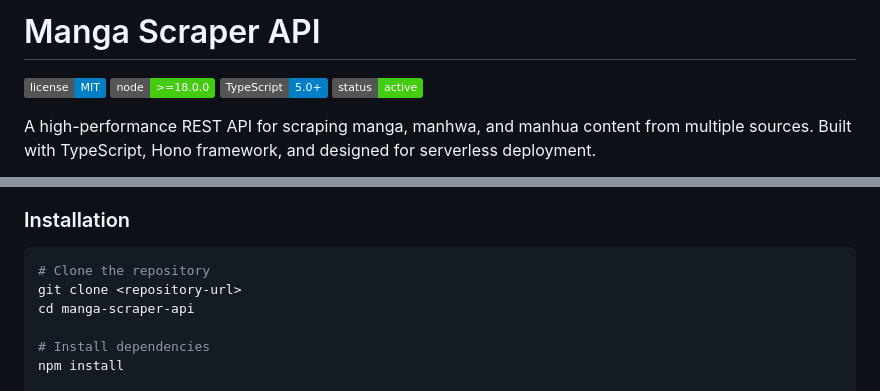
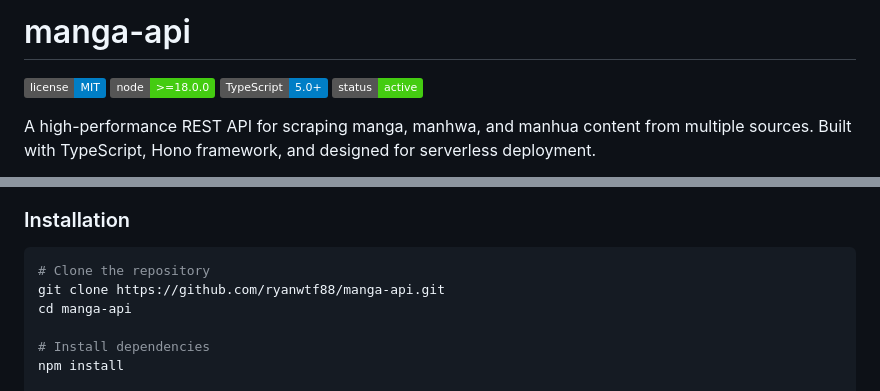
Before and after one commit to ryanwtf88/manga-api, a Markdown page: README.md, 2 parts joined by grey strips. Rendered like a GitHub page; badges without logos.

````diff
--- a/README.md
+++ b/README.md
@@ -1,4 +1,4 @@
-# Manga Scraper API
+# manga-api
 
 ![License](https://img.shields.io/badge/license-MIT-blue.svg)
 ![Node](https://img.shields.io/badge/node-%3E%3D18.0.0-brightgreen.svg)
@@ -52,8 +52,8 @@ A high-performance REST API for scraping manga, manhwa, and manhua content from
 
 ```bash
 # Clone the repository
-git clone <repository-url>
-cd manga-scraper-api
+git clone https://github.com/ryanwtf88/manga-api.git
+cd manga-api
 
 # Install dependencies
 npm install
````
Also changed, not shown: other parts of README.md (+3 -3 lines).
